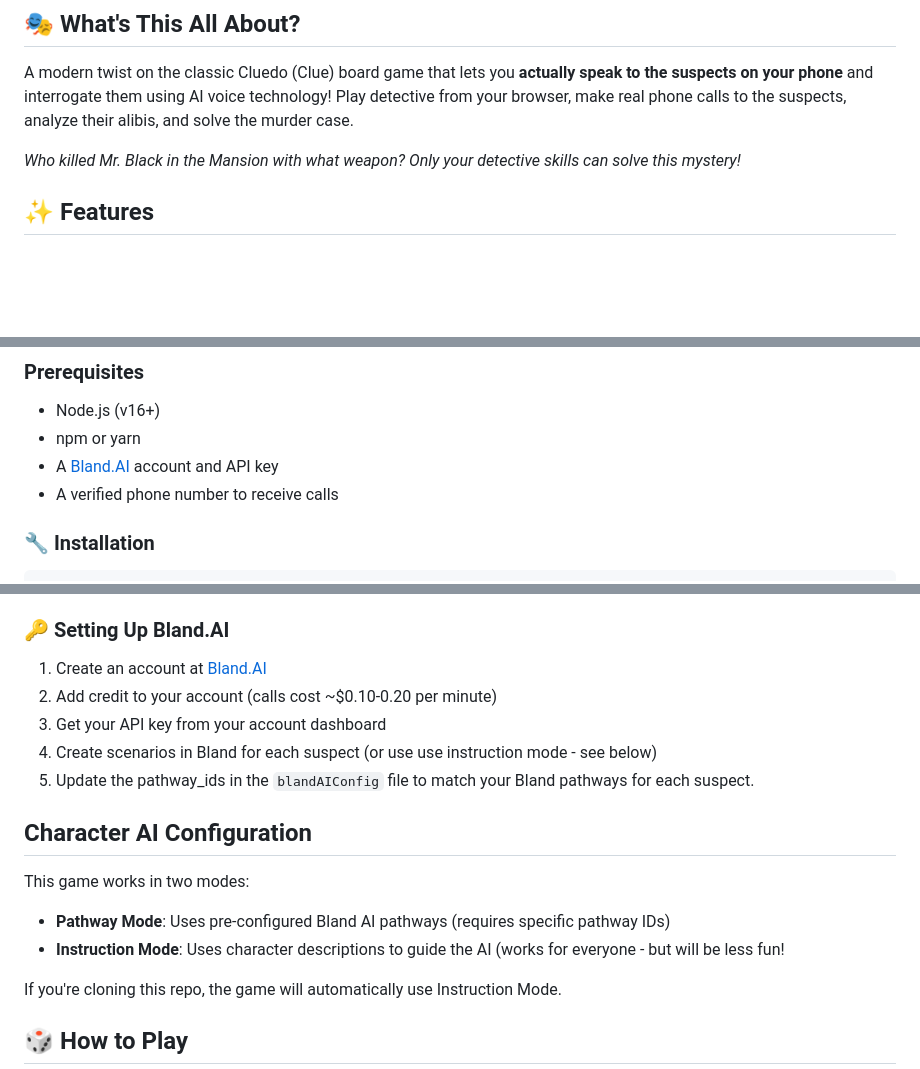
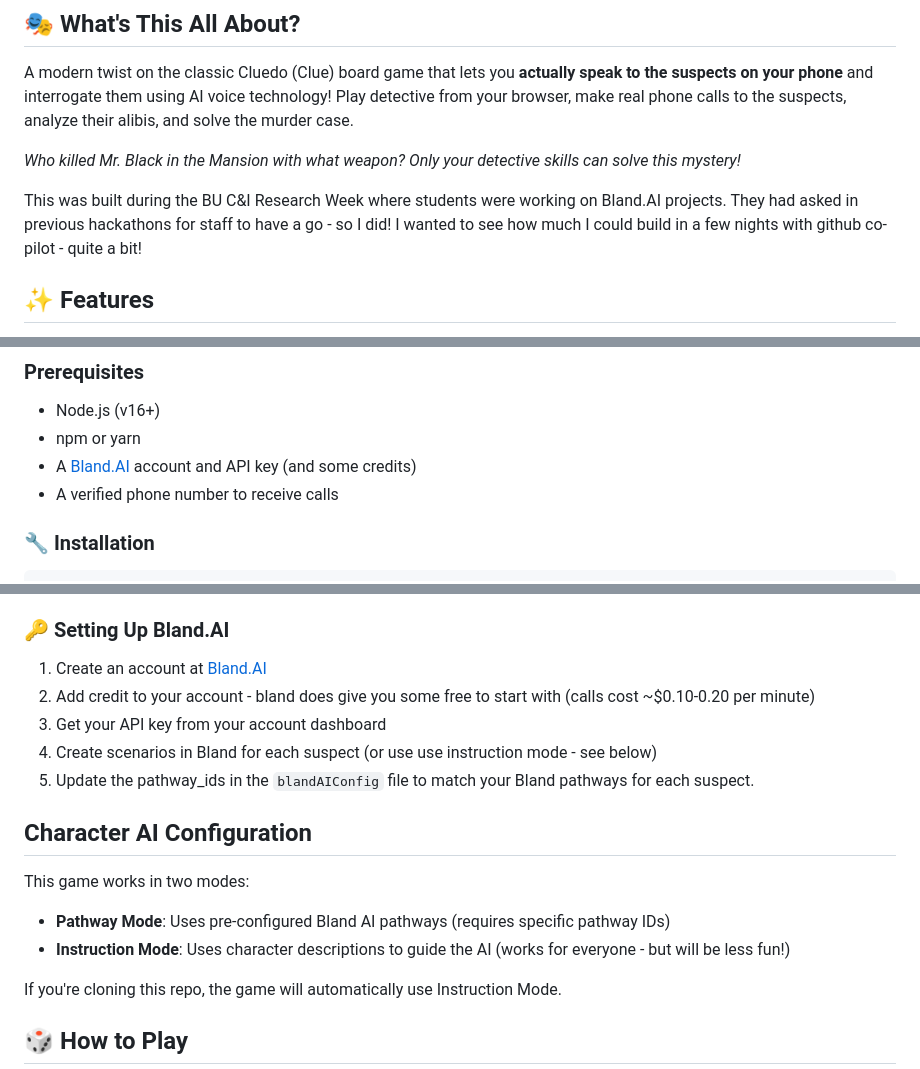
Before and after one commit to benjgorman/cluedo-mysterycalls, a Markdown page: README.md, 3 parts joined by grey strips. GitHub-like rendering; blank space fills up the shorter version.

```diff
--- a/README.md
+++ b/README.md
@@ -9,6 +9,8 @@
 A modern twist on the classic Cluedo (Clue) board game that lets you **actually speak to the suspects on your phone** and interrogate them using AI voice technology! Play detective from your browser, make real phone calls to the suspects, analyze their alibis, and solve the murder case.
 
 *Who killed Mr. Black in the Mansion with what weapon? Only your detective skills can solve this mystery!*
+
+This was built during the BU C&I Research Week where students were working on Bland.AI projects. They had asked in previous hackathons for staff to have a go - so I did! I wanted to see how much I could build in a few nights with github co-pilot - quite a bit!
 
 ## ✨ Features
 
@@ -33,7 +35,7 @@ A modern twist on the classic Cluedo (Clue) board game that lets you **actually
 
 - Node.js (v16+)
 - npm or yarn
-- A [Bland.AI](https://www.bland.ai) account and API key
+- A [Bland.AI](https://www.bland.ai) account and API key (and some credits)
 - A verified phone number to receive calls
 
 ### 🔧 Installation
@@ -71,7 +73,7 @@ Your detective agency will open at `http://localhost:5173` 🕵️‍♂️
 ### 🔑 Setting Up Bland.AI
 
 1. Create an account at [Bland.AI](https://www.bland.ai)
-2. Add credit to your account (calls cost ~$0.10-0.20 per minute)
+2. Add credit to your account - bland does give you some free to start with (calls cost ~$0.10-0.20 per minute)
 3. Get your API key from your account dashboard
 4. Create scenarios in Bland for each suspect (or use use instruction mode - see below)
 5. Update the pathway_ids in the `blandAIConfig` file to match your Bland pathways for each suspect.
@@ -80,7 +82,7 @@ Your detective agency will open at `http://localhost:5173` 🕵️‍♂️
 
 This game works in two modes:
 - **Pathway Mode**: Uses pre-configured Bland AI pathways (requires specific pathway IDs)
-- **Instruction Mode**: Uses character descriptions to guide the AI (works for everyone - but will be less fun!
+- **Instruction Mode**: Uses character descriptions to guide the AI (works for everyone - but will be less fun!)
 
 If you're cloning this repo, the game will automatically use Instruction Mode.
 
```
